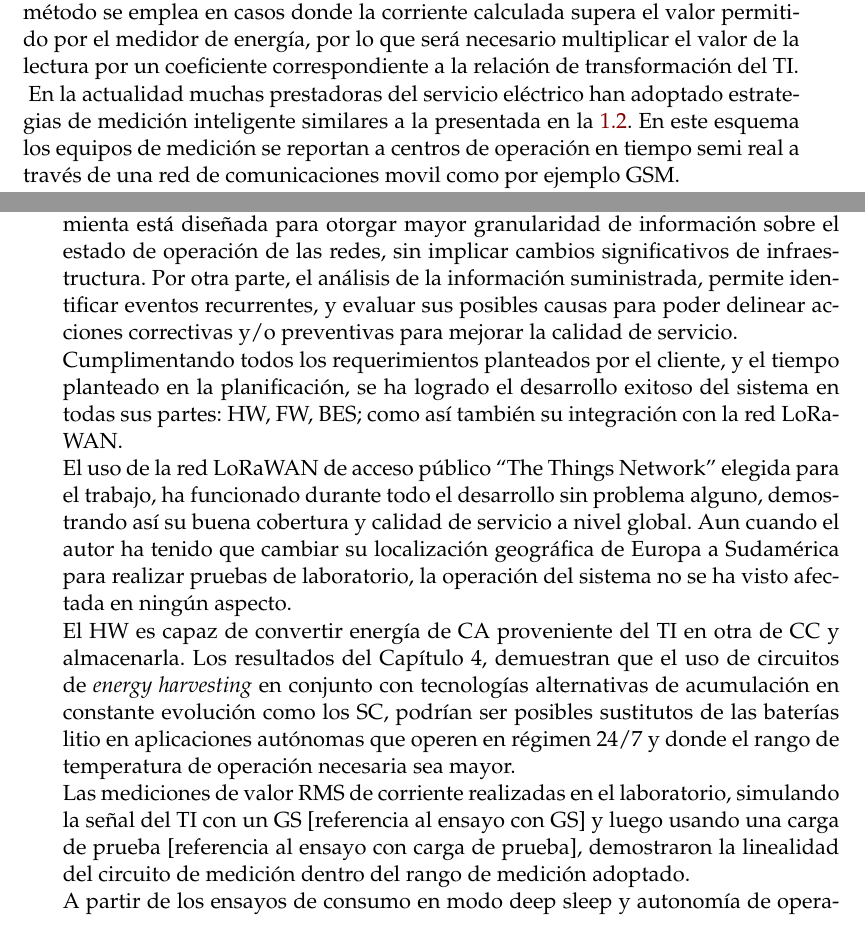
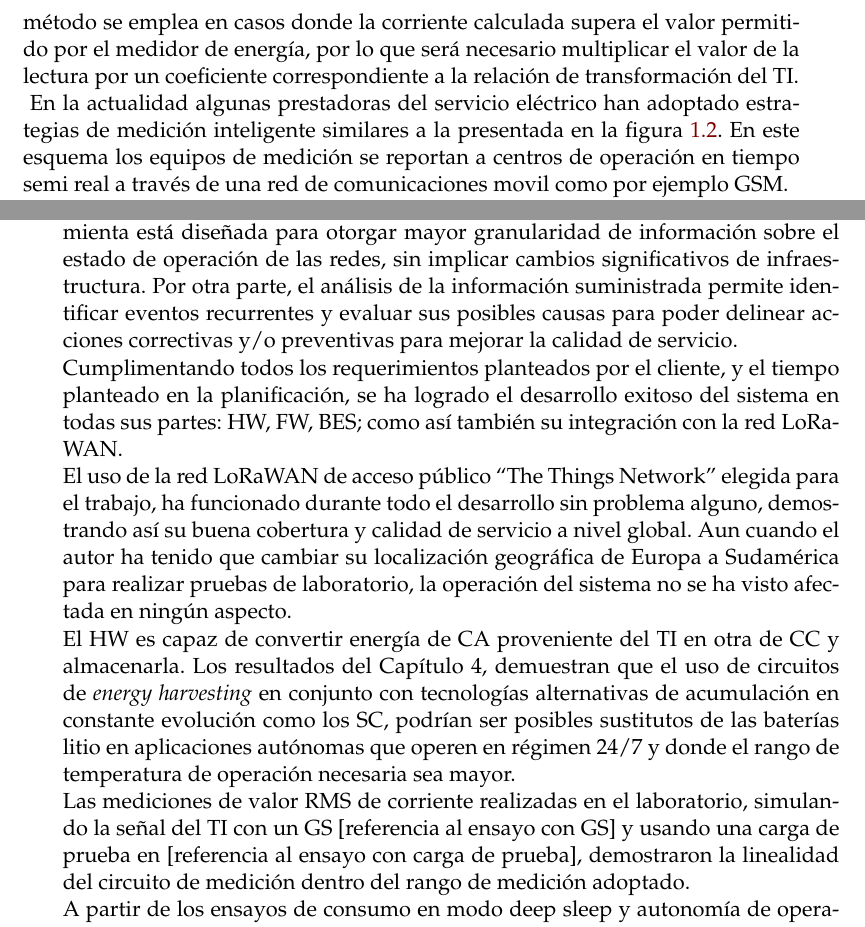
Before and after one commit to patriciobos/Plantilla-memoria, a LaTeX thesis (memoria.tex, which reads Chapters/Chapter1.tex, Chapters/Chapter5.tex): two parts of pages 16 and 37 of 39, joined at a grey line, cut so that both start at the same text. Compiled offline with pdfLaTeX.

```diff
--- a/Chapters/Chapter1.tex
+++ b/Chapters/Chapter1.tex
@@ -50,4 +40,4 @@
 La medición de corriente puede ser directa, vinculando los conductores de alimentación de la carga directamente al medidor o indirecta. Una medición indirecta consiste en reducir los valores de corriente de carga a través de transformadores de corriente (TI) y vincular sus secundarios al medidor \ref{fig:medicioncorrienteconti}. Este último método se emplea en casos donde la corriente calculada supera el valor permitido por el medidor de energía, por lo que será necesario multiplicar el valor de la lectura por un coeficiente correspondiente a la relación de transformación del TI.\\
 % TODO: \usepackage{graphicx} required
-\begin{figure}[h!]
+\begin{figure}
 	\centering
@@ -55,11 +45,12 @@
 	\caption{Medidor de energia digital con complemento para telemedición mediante GSM. Imagen tomada de \citep{MYEEL}}
 	\label{fig:medidordigitalconcomplementogsm}
 \end{figure}
-En la actualidad muchas prestadoras del servicio eléctrico han adoptado estrategias de medición inteligente similares a la presentada en la \ref{fig:medidordigitalconcomplementogsm}. En este esquema los equipos de medición se reportan a centros de operación en tiempo semi real a través de una red de comunicaciones movil como por ejemplo GSM.\\
-El concepto de telemedición aporta además de lo comercial, valiosa información técnica ya que los centros de operaciones conocen en todo momento el estado del medidor con la posibilidad de detectar fallas o interrupción del servicio eléctrico.
+En la actualidad algunas prestadoras del servicio eléctrico han adoptado estrategias de medición inteligente similares a la presentada en la figura \ref{fig:medidordigitalconcomplementogsm}. En este esquema los equipos de medición se reportan a centros de operación en tiempo semi real a través de una red de comunicaciones movil como por ejemplo GSM.\\
+El concepto de telemedición aporta además de lo comercial, valiosa información técnica ya que los centros de operaciones conocen en todo momento el estado del medidor con la posibilidad de detectar fallas o interrupción del servicio eléctrico.\\
 A pesar de tener resultados beneficiosos en lo económico a largo plazo e inmediato en cuanto a calidad del servicio prestado, conlleva una inversión inicial considerable que muchas empresas no están dispuestas a afrontar o no tienen los recursos suficientes para su implementación.\\
 \section{Estado del arte y problematica identificada}
 En Sudamérica, gran parte de las empresas distibuidoras de energía eléctrica y sus tercerizadas basan parte de sus operaciones en el contacto directo con los usuarios finales mediante reclamos para informarse acerca de interrupciones en el servicio de distribución de energía eléctrica. Una vez recibido un reclamo, la prestadora de servicios envía al grupo de operaciones especializado a recorrer el área circundante al cliente y tratar de determinar el motivo de la interrupción del servicio.\\
+
 % TODO: \usepackage{graphicx} required
 \begin{figure}[h!]
 	\centering
--- a/Chapters/Chapter5.tex
+++ b/Chapters/Chapter5.tex
@@ -12,11 +12,11 @@
 %----------------------------------------------------------------------------------------
 
 \section{Conclusiones generales }
-El sistema desarrollado, en concordancia con el objetivo general, conforma una herramienta económica para la prestadora del servicio de energía. Esta herramienta está diseñada para otorgar mayor granularidad de información sobre el estado de operación de las redes, sin implicar cambios significativos de infraestructura. Por otra parte, el análisis de la información suministrada, permite identificar eventos recurrentes, y evaluar sus posibles causas para poder delinear acciones correctivas y/o preventivas para mejorar la calidad de servicio.\\
+El sistema desarrollado, en concordancia con el objetivo general, conforma una herramienta económica para la prestadora del servicio de energía. Esta herramienta está diseñada para otorgar mayor granularidad de información sobre el estado de operación de las redes, sin implicar cambios significativos de infraestructura. Por otra parte, el análisis de la información suministrada permite identificar eventos recurrentes y evaluar sus posibles causas para poder delinear acciones correctivas y/o preventivas para mejorar la calidad de servicio.\\
 Cumplimentando todos los requerimientos planteados por el cliente, y el tiempo planteado en la planificación, se ha logrado el desarrollo exitoso del sistema en todas sus partes: HW, FW, BES; como así también su integración con la red LoRaWAN.\\
 El uso de la red LoRaWAN de acceso público “The Things Network” elegida para el trabajo, ha funcionado durante todo el desarrollo sin problema alguno, demostrando así su buena cobertura y calidad de servicio a nivel global. Aun cuando el autor ha tenido que cambiar su localización geográfica de Europa a Sudamérica para realizar pruebas de laboratorio, la operación del sistema no se ha visto afectada en ningún aspecto.\\
 El HW es capaz de convertir energía de CA proveniente del TI en otra de CC y almacenarla. Los resultados del Capítulo 4, demuestran que el uso de circuitos de \textit{energy harvesting} en conjunto con tecnologías alternativas de acumulación en constante evolución como los SC, podrían ser posibles sustitutos de las baterías litio en aplicaciones autónomas que operen en régimen 24/7 y donde el rango de temperatura de operación necesaria sea mayor.\\
-Las mediciones de valor RMS de corriente realizadas en el laboratorio, simulando la señal del TI con un GS [referencia al ensayo con GS] y luego usando una carga de prueba [referencia al ensayo con carga de prueba], demostraron la linealidad del circuito de medición dentro del rango de medición adoptado.\\
+Las mediciones de valor RMS de corriente realizadas en el laboratorio, simulando la señal del TI con un GS [referencia al ensayo con GS] y usando una carga de prueba en [referencia al ensayo con carga de prueba], demostraron la linealidad del circuito de medición dentro del rango de medición adoptado.\\
 A partir de los ensayos de consumo en modo deep sleep y autonomía de operación presentados en el capítulo 4, queda demostrado que el patrón “power save loop” ha tenido un impacto significativamente positivo en la gestión de energía del nodo.\\
 El tiempo total de propagación de los datos generados desde el nodo in-situ hacia la red LoRaWAN, recuperación por los BES y presentación en la GUI, es de menos de 5 segundos. Este valor de tiempo de propagación para el reporte de un problema, es considerado excelente en contraste con la situación actual en la provincia de Misiones.\\
 Un conjunto de software con abundante documentación tal como lo es LAMPP, ha ayudado a reducir el tiempo requerido para la puesta en funcionamiento de los BES propios del proyecto y la integración con la red LoRaWAN a través de su API REST.\\
--- a/memoria.tex
+++ b/memoria.tex
@@ -25,7 +25,7 @@
 ]{MastersDoctoralThesis} % The class file specifying the document structure
 
 \usepackage[backend=bibtex, natbib=true, style=numeric, sorting=none]{biblatex}
-\usepackage{graphicx}
+%\usepackage{graphicx}
 
 %----------------------------------------------------------------------------------------
 %	INFORMACIÓN DE LA MEMORIA
```
Also changed, not shown: references.bib (+13 -13 lines), memoria.pdf, Chapters/Chapter1.tex (16 more changed lines).
